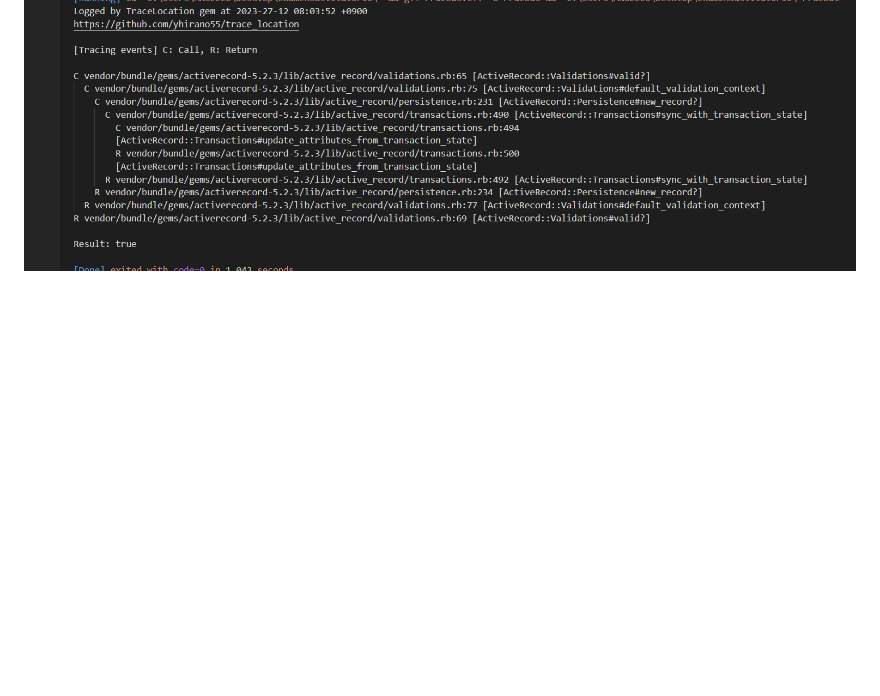
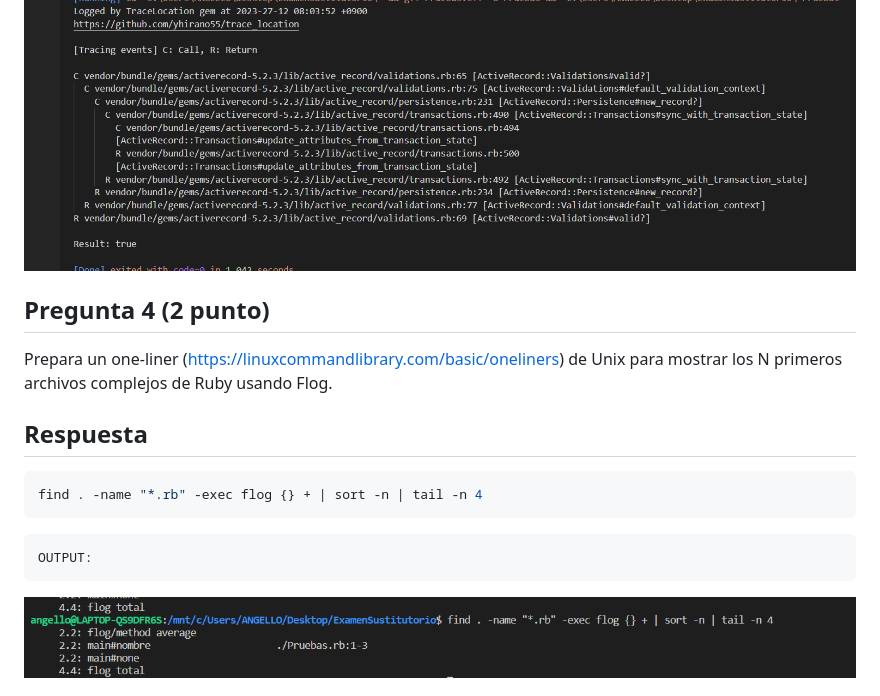
Before and after one commit to Angellopp/ExamenSustitutorio, a Markdown page: README.md, the part around the change printed below. Drawn GitHub-style; pictures changed too: image-1.png (added); blank space fills up the shorter version.

````diff
--- a/README.md
+++ b/README.md
@@ -46,3 +46,17 @@ TraceLocation.trace(match: /activerecord/) { book.validate }
 ```
 Y podemos observar en el ``.log`` el proceso de validacion del regtro:
 ![Alt text](image.png)
+
+## Pregunta 4 (2 punto)
+Prepara un one-liner (https://linuxcommandlibrary.com/basic/oneliners) de Unix para mostrar los N
+primeros archivos complejos de Ruby usando Flog.
+## Respuesta
+
+```bash
+find . -name "*.rb" -exec flog {} + | sort -n | tail -n 4
+```
+```bash
+OUTPUT:
+```
+![Alt text](image-1.png)
+
````
Also changed, not shown: other parts of README.md (+67 -0 lines), image-2.png (added), image-3.png (added), 4 other files.
